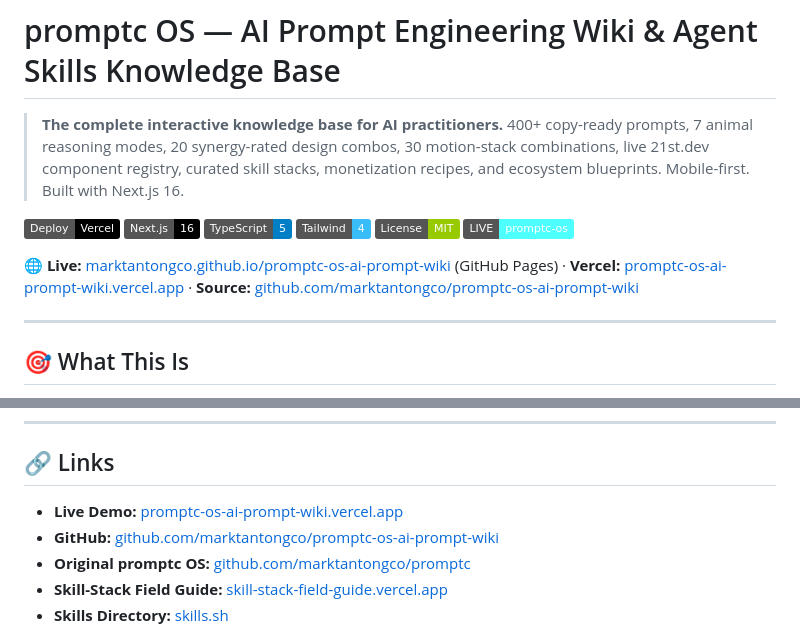
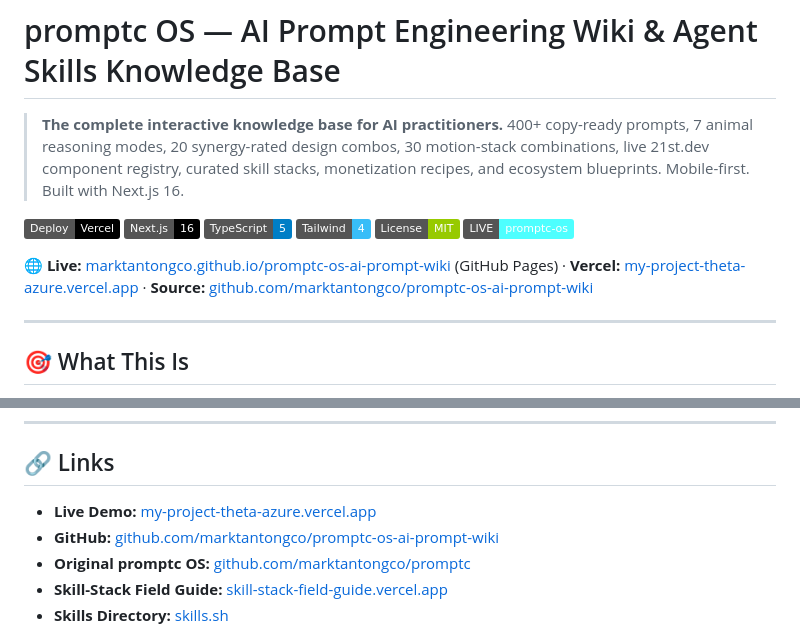
Before and after one commit to marktantongco/promptc-os-ai-prompt-wiki, a Markdown page: README.md, 2 parts joined by grey strips. Drawn GitHub-style; badges without logos.

```diff
--- a/README.md
+++ b/README.md
@@ -11,5 +11,5 @@
 
-**🌐 Live:** [marktantongco.github.io/promptc-os-ai-prompt-wiki](https://marktantongco.github.io/promptc-os-ai-prompt-wiki/) (GitHub Pages) · **Vercel:** [promptc-os-ai-prompt-wiki.vercel.app](https://promptc-os-ai-prompt-wiki-markys-projects-b6633e43.vercel.app) · **Source:** [github.com/marktantongco/promptc-os-ai-prompt-wiki](https://github.com/marktantongco/promptc-os-ai-prompt-wiki)
+**🌐 Live:** [marktantongco.github.io/promptc-os-ai-prompt-wiki](https://marktantongco.github.io/promptc-os-ai-prompt-wiki/) (GitHub Pages) · **Vercel:** [my-project-theta-azure.vercel.app](https://my-project-theta-azure.vercel.app) · **Source:** [github.com/marktantongco/promptc-os-ai-prompt-wiki](https://github.com/marktantongco/promptc-os-ai-prompt-wiki)
 
 ---
 
@@ -249,7 +249,7 @@ MIT — see [LICENSE](LICENSE)
 
 ## 🔗 Links
 
-- **Live Demo:** [promptc-os-ai-prompt-wiki.vercel.app](https://promptc-os-ai-prompt-wiki.vercel.app)
+- **Live Demo:** [my-project-theta-azure.vercel.app](https://my-project-theta-azure.vercel.app)
 - **GitHub:** [github.com/marktantongco/promptc-os-ai-prompt-wiki](https://github.com/marktantongco/promptc-os-ai-prompt-wiki)
 - **Original promptc OS:** [github.com/marktantongco/promptc](https://github.com/marktantongco/promptc)
 - **Skill-Stack Field Guide:** [skill-stack-field-guide.vercel.app](https://skill-stack-field-guide.vercel.app)
```
Also changed, not shown: other parts of README.md (+2 -2 lines).
